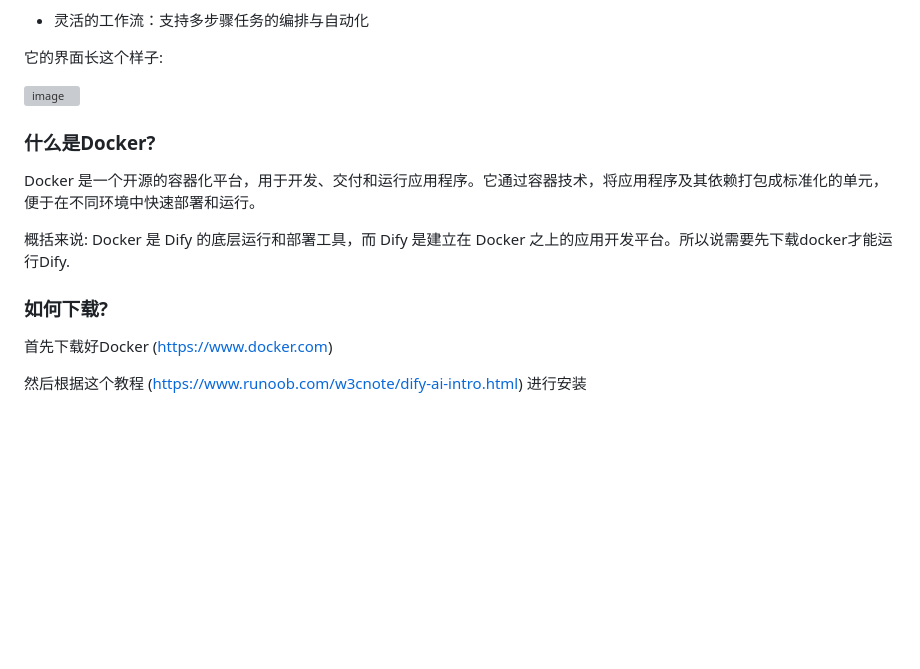
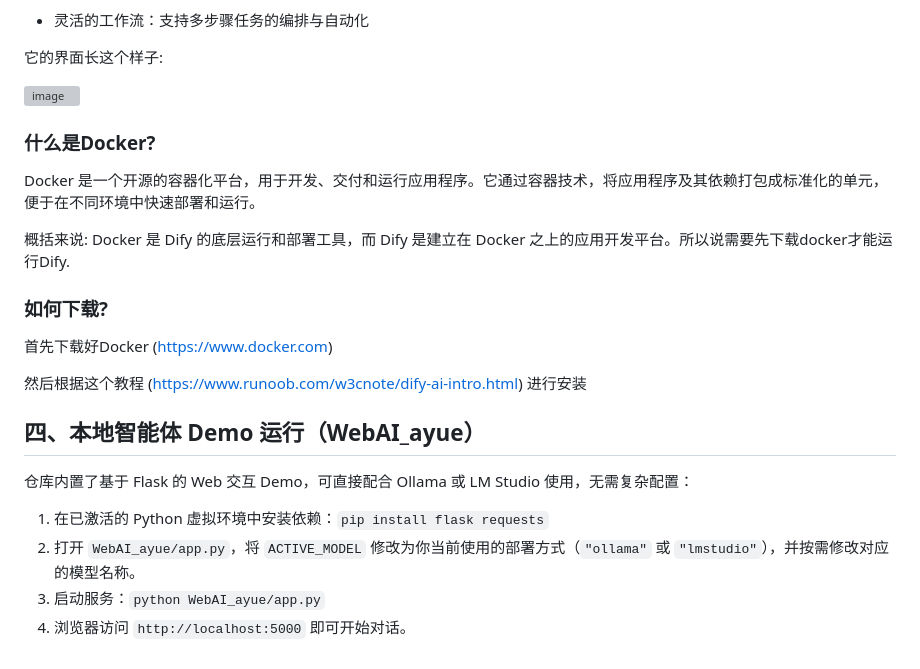
Before and after one commit to AYUE-Q/beginner-dl-dify-llamafactory, a Markdown page: README.md, the part around one of its changes. Drawn GitHub-style; blank space fills up the shorter version; grey boxes are pictures that could not be loaded.

Commit message:
docs: improve README

```diff
--- a/README.md
+++ b/README.md
@@ -195,3 +197,10 @@ Docker 是一个开源的容器化平台，用于开发、交付和运行应用
 首先下载好Docker (https://www.docker.com)
 
 然后根据这个教程 (https://www.runoob.com/w3cnote/dify-ai-intro.html) 进行安装
+
+## 四、本地智能体 Demo 运行（WebAI_ayue）
+仓库内置了基于 Flask 的 Web 交互 Demo，可直接配合 Ollama 或 LM Studio 使用，无需复杂配置：
+1. 在已激活的 Python 虚拟环境中安装依赖：`pip install flask requests`
+2. 打开 `WebAI_ayue/app.py`，将 `ACTIVE_MODEL` 修改为你当前使用的部署方式（`"ollama"` 或 `"lmstudio"`），并按需修改对应的模型名称。
+3. 启动服务：`python WebAI_ayue/app.py`
+4. 浏览器访问 `http://localhost:5000` 即可开始对话。
```
Also changed, not shown: other parts of README.md (+3 -1 lines).
